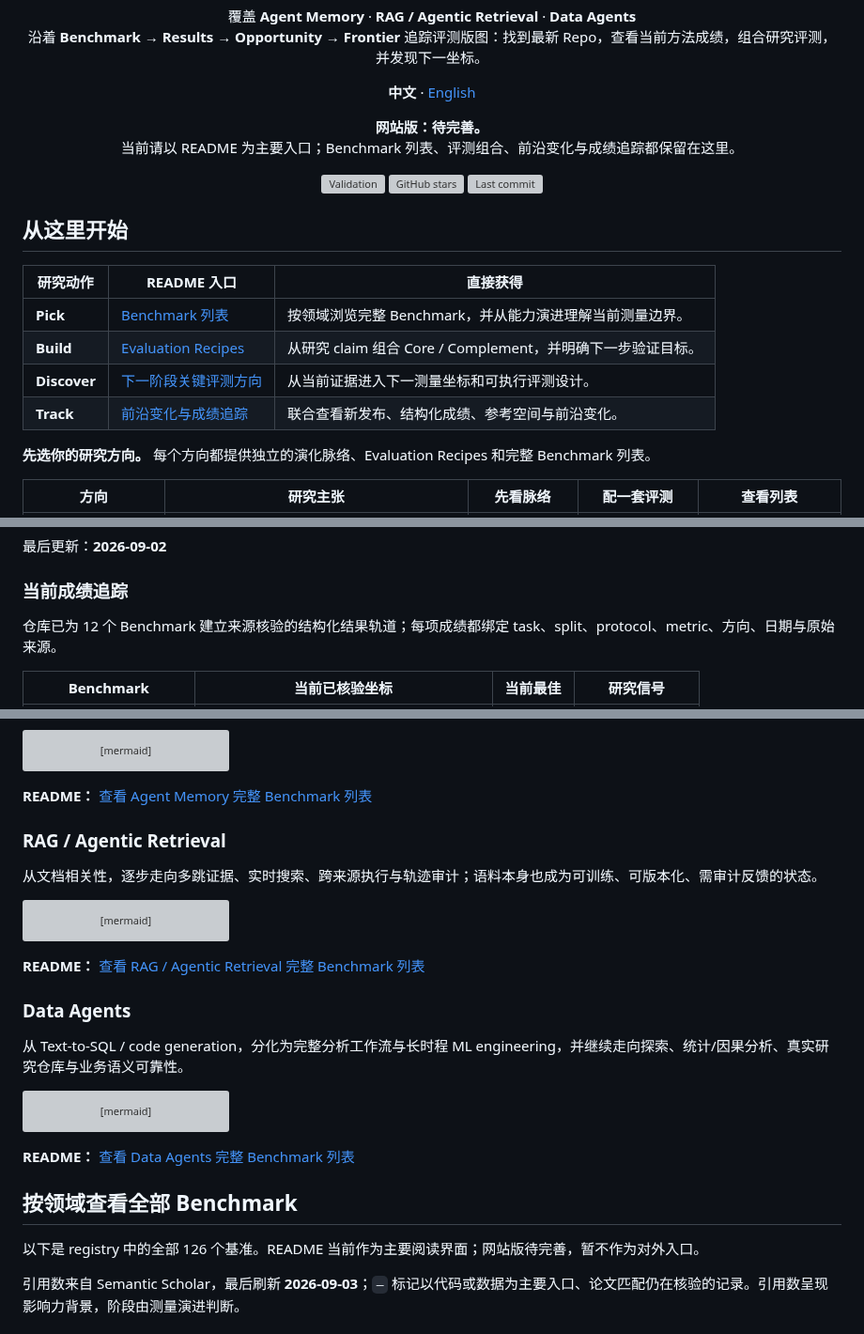
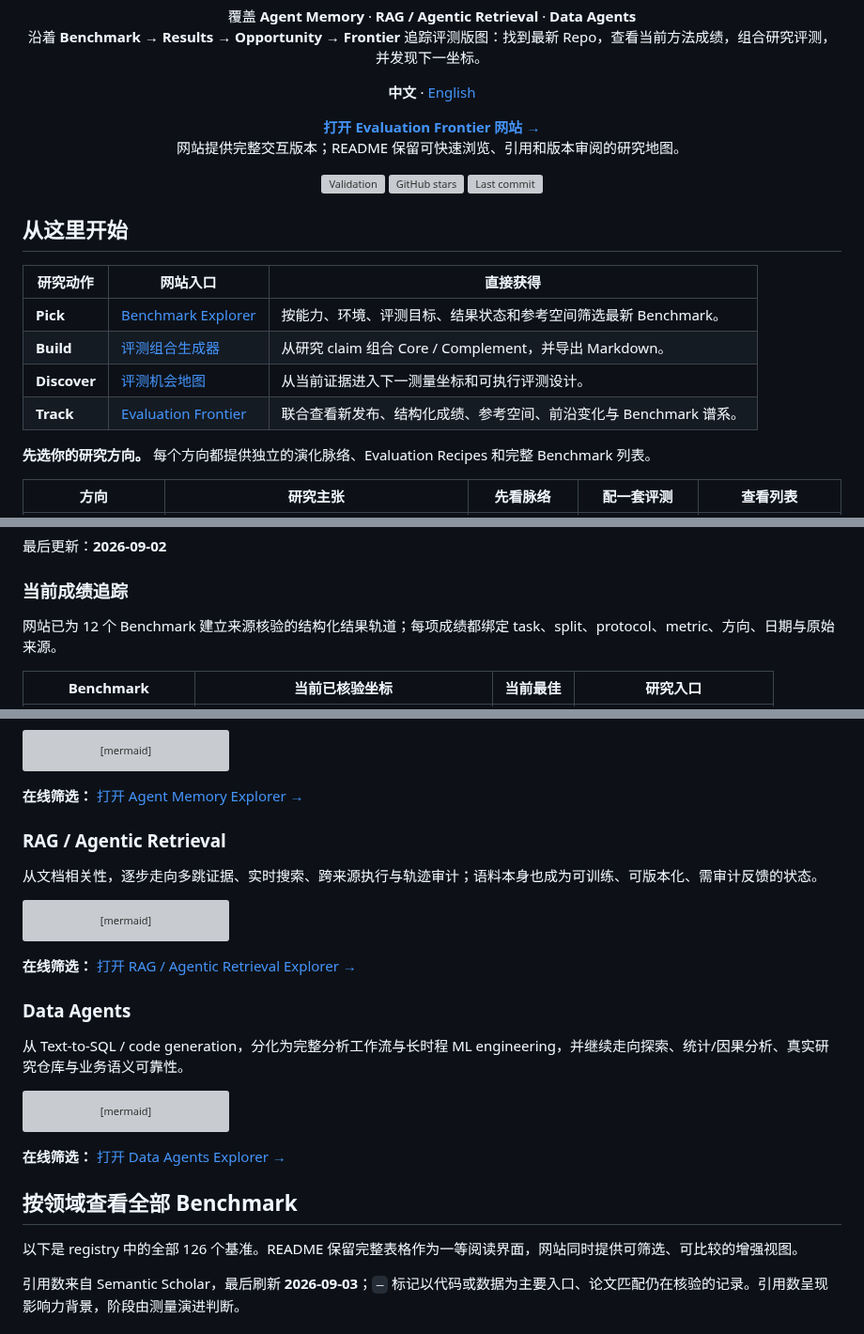
Before and after one commit to H20Zhang/Agent-Benchmark-Radar, a Markdown page: README.md, 3 parts joined by grey strips. Shown at 94% size. GitHub-like rendering; grey boxes are pictures that could not be loaded.

````diff
--- a/README.md
+++ b/README.md
@@ -13,8 +13,8 @@
 <p><strong>中文</strong> · <a href="README.en.md">English</a></p>
 
 <p>
-<strong>网站版：待完善。</strong><br/>
-当前请以 README 为主要入口；Benchmark 列表、评测组合、前沿变化与成绩追踪都保留在这里。
+<a href="https://h20zhang.github.io/Agent-Benchmark-Radar/zh/"><strong>打开 Evaluation Frontier 网站 →</strong></a><br/>
+网站提供完整交互版本；README 保留可快速浏览、引用和版本审阅的研究地图。
 </p>
 
 <p>
@@ -27,12 +27,12 @@
 
 ## 从这里开始
 
-| 研究动作 | README 入口 | 直接获得 |
+| 研究动作 | 网站入口 | 直接获得 |
 |---|---|---|
-| **Pick** | [Benchmark 列表](#all-benchmarks) | 按领域浏览完整 Benchmark，并从能力演进理解当前测量边界。 |
-| **Build** | [Evaluation Recipes](#evaluation-recipes) | 从研究 claim 组合 Core / Complement，并明确下一步验证目标。 |
-| **Discover** | [下一阶段关键评测方向](#evaluation-frontiers) | 从当前证据进入下一测量坐标和可执行评测设计。 |
-| **Track** | [前沿变化与成绩追踪](#frontier-signals) | 联合查看新发布、结构化成绩、参考空间与前沿变化。 |
+| **Pick** | [Benchmark Explorer](https://h20zhang.github.io/Agent-Benchmark-Radar/zh/benchmarks/) | 按能力、环境、评测目标、结果状态和参考空间筛选最新 Benchmark。 |
+| **Build** | [评测组合生成器](https://h20zhang.github.io/Agent-Benchmark-Radar/zh/evaluate/) | 从研究 claim 组合 Core / Complement，并导出 Markdown。 |
+| **Discover** | [评测机会地图](https://h20zhang.github.io/Agent-Benchmark-Radar/zh/opportunities/) | 从当前证据进入下一测量坐标和可执行评测设计。 |
+| **Track** | [Evaluation Frontier](https://h20zhang.github.io/Agent-Benchmark-Radar/zh/frontier/) | 联合查看新发布、结构化成绩、参考空间、前沿变化与 Benchmark 谱系。 |
 
 **先选你的研究方向。** 每个方向都提供独立的演化脉络、Evaluation Recipes 和完整 Benchmark 列表。
 
@@ -107,7 +108,7 @@ _收录标准：Registry 以可复用的 benchmark / evaluation contribution 为
 
 ### 当前成绩追踪
 
-仓库已为 12 个 Benchmark 建立来源核验的结构化结果轨道；每项成绩都绑定 task、split、protocol、metric、方向、日期与原始来源。
+网站已为 12 个 Benchmark 建立来源核验的结构化结果轨道；每项成绩都绑定 task、split、protocol、metric、方向、日期与原始来源。
 
-| Benchmark | 当前已核验坐标 | 当前最佳 | 研究信号 |
+| Benchmark | 当前已核验坐标 | 当前最佳 | 研究入口 |
 |---|---|---:|---|
@@ -246,7 +247,7 @@ flowchart TB
 ```
 <!-- CAPABILITY-MAP:agent-memory:END -->
 
-**README：** [查看 Agent Memory 完整 Benchmark 列表](#registry-memory)
+**在线筛选：** [打开 Agent Memory Explorer →](https://h20zhang.github.io/Agent-Benchmark-Radar/zh/benchmarks/?area=agent-memory)
 
 <a id="benchmark-rag"></a>
 ### RAG / Agentic Retrieval
@@ -279,7 +280,7 @@ flowchart TB
 ```
 <!-- CAPABILITY-MAP:rag:END -->
 
-**README：** [查看 RAG / Agentic Retrieval 完整 Benchmark 列表](#registry-rag)
+**在线筛选：** [打开 RAG / Agentic Retrieval Explorer →](https://h20zhang.github.io/Agent-Benchmark-Radar/zh/benchmarks/?area=rag)
 
 <a id="benchmark-data"></a>
 ### Data Agents
@@ -312,11 +313,12 @@ flowchart TB
 ```
 <!-- CAPABILITY-MAP:data-agent:END -->
 
-**README：** [查看 Data Agents 完整 Benchmark 列表](#registry-data)
+**在线筛选：** [打开 Data Agents Explorer →](https://h20zhang.github.io/Agent-Benchmark-Radar/zh/benchmarks/?area=data-agent)
 
 <a id="all-benchmarks"></a>
 ## 按领域查看全部 Benchmark
-以下是 registry 中的全部 126 个基准。README 当前作为主要阅读界面；网站版待完善，暂不作为对外入口。
+
+以下是 registry 中的全部 126 个基准。README 保留完整表格作为一等阅读界面，网站同时提供可筛选、可比较的增强视图。
 
 <!-- CITATION-META:START -->
 引用数来自 Semantic Scholar，最后刷新 **2026-09-03**；`—` 标记以代码或数据为主要入口、论文匹配仍在核验的记录。引用数呈现影响力背景，阶段由测量演进判断。
````
Also changed, not shown: other parts of README.md (+7 -6 lines).
